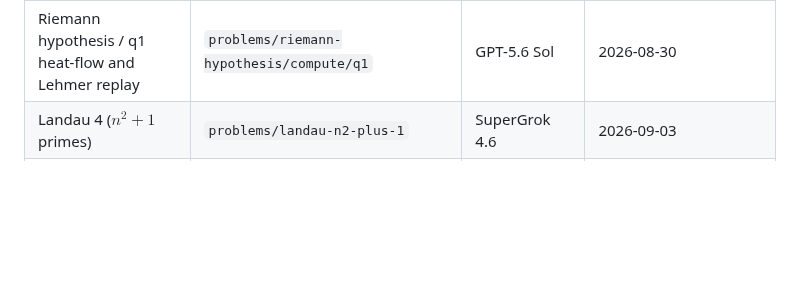
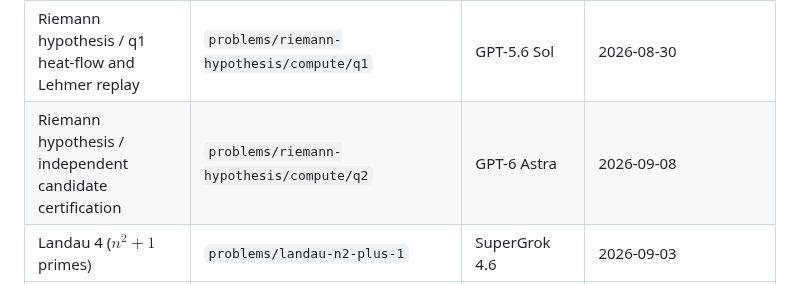
Before and after one commit to wustep/maths, a Markdown page: README.md, the part around the change. Drawn GitHub-style; blank space fills up the shorter version.

Commit message:
rh(q2): pin candidate certification leaf and exact attempted claim

```diff
--- a/README.md
+++ b/README.md
@@ -197,6 +197,7 @@ transcript recreation live under [notes/](notes/). Agent runbook:
 | Shannon $C_7$ 5th power / new-shape 368 search | `problems/c7-shannon/compute/q4` | Grok 4.6 | 2026-08-27 |
 | Landau 3 (Legendre), conditional exponent and edge replay | `problems/landau-legendre` | GPT-5.6 Sol | 2026-09-04 |
 | Riemann hypothesis / q1 heat-flow and Lehmer replay | `problems/riemann-hypothesis/compute/q1` | GPT-5.6 Sol | 2026-08-30 |
+| Riemann hypothesis / independent candidate certification | `problems/riemann-hypothesis/compute/q2` | GPT-6 Astra | 2026-09-08 |
 | Landau 4 ($n^2+1$ primes) | `problems/landau-n2-plus-1` | SuperGrok 4.6 | 2026-09-03 |
 | unit-distance 509 | `problems/unit-distance-509` | SuperGrok 4.6 | 2026-08-17 |
 | Sidon second term | `problems/sidon-second-term` | SuperGrok 4.6 | 2026-08-17 |
```
Also changed, not shown: 2 other files.
